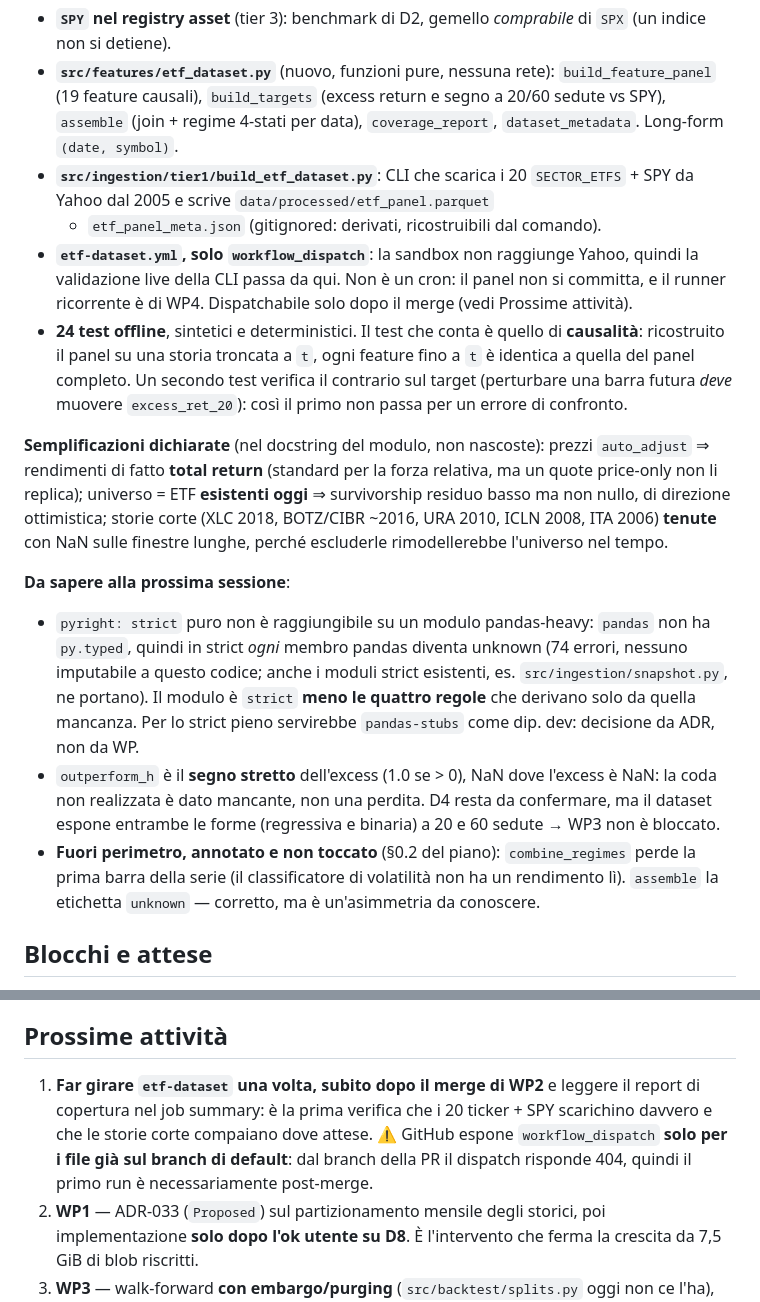
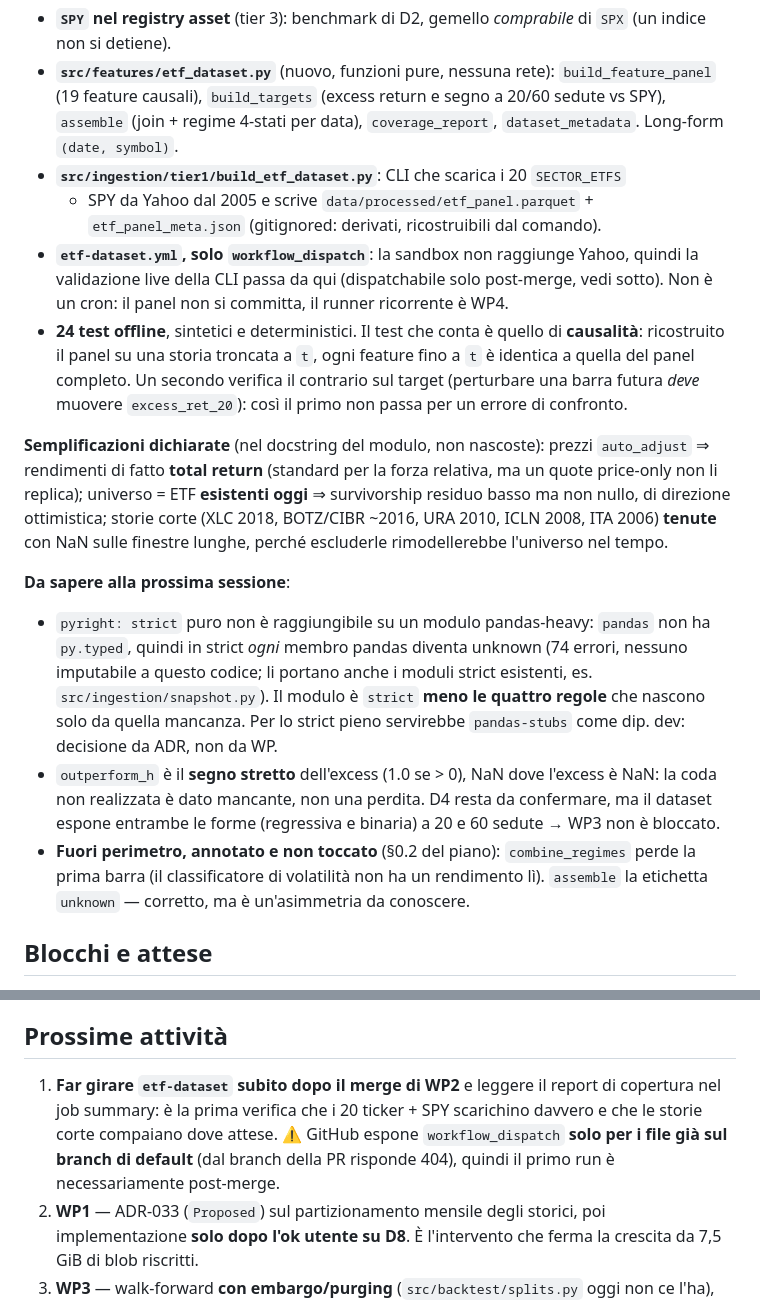
Before and after one commit to cirobarone78/Snake, a Markdown page: STATUS.md, 2 parts joined by grey strips. GitHub-like rendering.

Commit message:
docs: keep STATUS.md under its own 200-line limit
Co-Authored-By: Claude Opus 5 <noreply@anthropic.com>
Claude-Session: https://claude.ai/code/session_01N3DggxvNSu2dCpxT9QiYep

```diff
--- a/STATUS.md
+++ b/STATUS.md
@@ -103,43 +103,40 @@ baseline. Nessun risultato empirico qui — WP2 costruisce il dataset, non lo in
   `build_feature_panel` (19 feature causali), `build_targets` (excess return e
   segno a 20/60 sedute vs SPY), `assemble` (join + regime 4-stati per data),
   `coverage_report`, `dataset_metadata`. Long-form `(date, symbol)`.
-- **`src/ingestion/tier1/build_etf_dataset.py`**: CLI che scarica i 20
-  `SECTOR_ETFS` + SPY da Yahoo dal 2005 e scrive `data/processed/etf_panel.parquet`
-  + `etf_panel_meta.json` (gitignored: derivati, ricostruibili dal comando).
+- **`src/ingestion/tier1/build_etf_dataset.py`**: CLI che scarica i 20 `SECTOR_ETFS`
+  + SPY da Yahoo dal 2005 e scrive `data/processed/etf_panel.parquet` +
+  `etf_panel_meta.json` (gitignored: derivati, ricostruibili dal comando).
 - **`etf-dataset.yml`, solo `workflow_dispatch`**: la sandbox non raggiunge Yahoo,
-  quindi la validazione live della CLI passa da qui. Non è un cron: il panel non
-  si committa, e il runner ricorrente è di WP4. Dispatchabile solo dopo il merge
-  (vedi Prossime attività).
+  quindi la validazione live della CLI passa da qui (dispatchabile solo post-merge,
+  vedi sotto). Non è un cron: il panel non si committa, il runner ricorrente è WP4.
 - **24 test offline**, sintetici e deterministici. Il test che conta è quello di
   **causalità**: ricostruito il panel su una storia troncata a `t`, ogni feature
-  fino a `t` è identica a quella del panel completo. Un secondo test verifica il
+  fino a `t` è identica a quella del panel completo. Un secondo verifica il
   contrario sul target (perturbare una barra futura *deve* muovere
   `excess_ret_20`): così il primo non passa per un errore di confronto.
 
 **Semplificazioni dichiarate** (nel docstring del modulo, non nascoste): prezzi
 `auto_adjust` ⇒ rendimenti di fatto **total return** (standard per la forza
-relativa, ma un quote price-only non li replica); universo = ETF **esistenti
-oggi** ⇒ survivorship residuo basso ma non nullo, di direzione ottimistica;
-storie corte (XLC 2018, BOTZ/CIBR ~2016, URA 2010, ICLN 2008, ITA 2006) **tenute**
-con NaN sulle finestre lunghe, perché escluderle rimodellerebbe l'universo nel
-tempo.
+relativa, ma un quote price-only non li replica); universo = ETF **esistenti oggi**
+⇒ survivorship residuo basso ma non nullo, di direzione ottimistica; storie corte
+(XLC 2018, BOTZ/CIBR ~2016, URA 2010, ICLN 2008, ITA 2006) **tenute** con NaN sulle
+finestre lunghe, perché escluderle rimodellerebbe l'universo nel tempo.
 
 **Da sapere alla prossima sessione**:
 
 - `pyright: strict` puro non è raggiungibile su un modulo pandas-heavy: `pandas`
   non ha `py.typed`, quindi in strict *ogni* membro pandas diventa unknown (74
-  errori, nessuno imputabile a questo codice; anche i moduli strict esistenti,
-  es. `src/ingestion/snapshot.py`, ne portano). Il modulo è `strict` **meno le
-  quattro regole** che derivano solo da quella mancanza. Per lo strict pieno
+  errori, nessuno imputabile a questo codice; li portano anche i moduli strict
+  esistenti, es. `src/ingestion/snapshot.py`). Il modulo è `strict` **meno le
+  quattro regole** che nascono solo da quella mancanza. Per lo strict pieno
   servirebbe `pandas-stubs` come dip. dev: decisione da ADR, non da WP.
 - `outperform_h` è il **segno stretto** dell'excess (1.0 se > 0), NaN dove
   l'excess è NaN: la coda non realizzata è dato mancante, non una perdita. D4
   resta da confermare, ma il dataset espone entrambe le forme (regressiva e
   binaria) a 20 e 60 sedute → WP3 non è bloccato.
 - **Fuori perimetro, annotato e non toccato** (§0.2 del piano): `combine_regimes`
-  perde la prima barra della serie (il classificatore di volatilità non ha un
-  rendimento lì). `assemble` la etichetta `unknown` — corretto, ma è
-  un'asimmetria da conoscere.
+  perde la prima barra (il classificatore di volatilità non ha un rendimento lì).
+  `assemble` la etichetta `unknown` — corretto, ma è un'asimmetria da conoscere.
 
 ## Blocchi e attese
 
@@ -162,12 +159,11 @@ tempo.
 
 ## Prossime attività
 
-1. **Far girare `etf-dataset` una volta, subito dopo il merge di WP2** e leggere
-   il report di copertura nel job summary: è la prima verifica che i 20 ticker +
-   SPY scarichino davvero e che le storie corte compaiano dove attese. ⚠️ GitHub
-   espone `workflow_dispatch` **solo per i file già sul branch di default**:
-   dal branch della PR il dispatch risponde 404, quindi il primo run è
-   necessariamente post-merge.
+1. **Far girare `etf-dataset` subito dopo il merge di WP2** e leggere il report di
+   copertura nel job summary: è la prima verifica che i 20 ticker + SPY scarichino
+   davvero e che le storie corte compaiano dove attese. ⚠️ GitHub espone
+   `workflow_dispatch` **solo per i file già sul branch di default** (dal branch
+   della PR risponde 404), quindi il primo run è necessariamente post-merge.
 2. **WP1** — ADR-033 (`Proposed`) sul partizionamento mensile degli storici, poi
    implementazione **solo dopo l'ok utente su D8**. È l'intervento che ferma la
    crescita da 7,5 GiB di blob riscritti.
```
